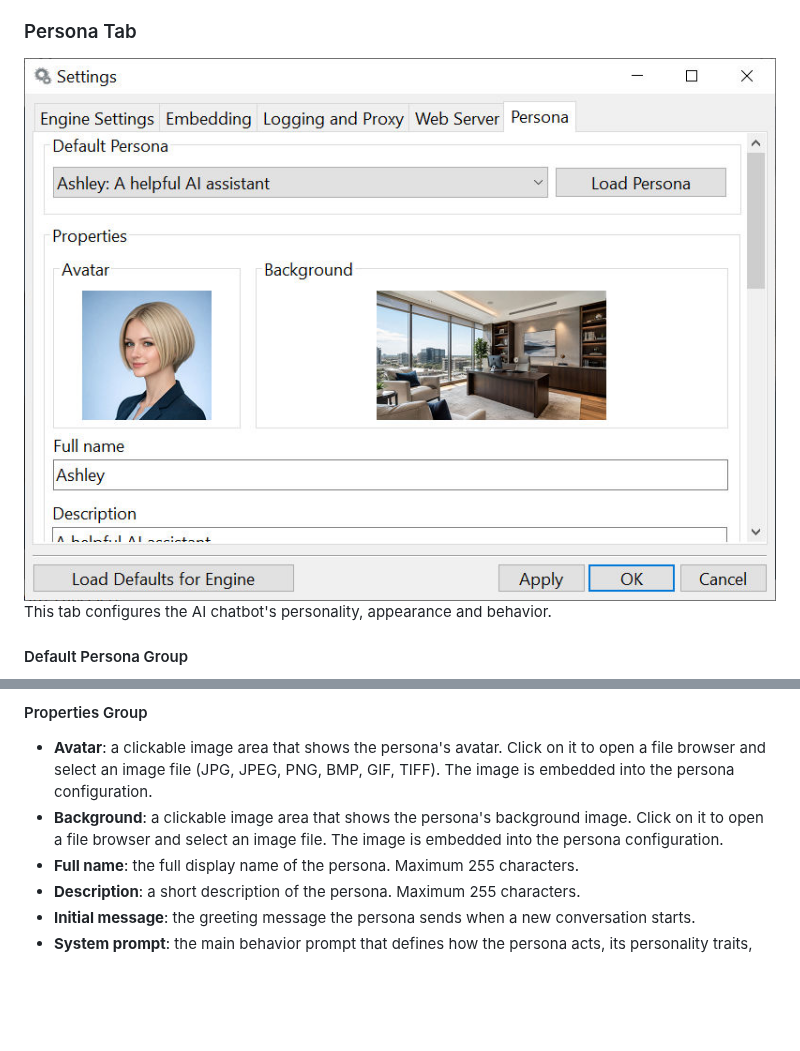
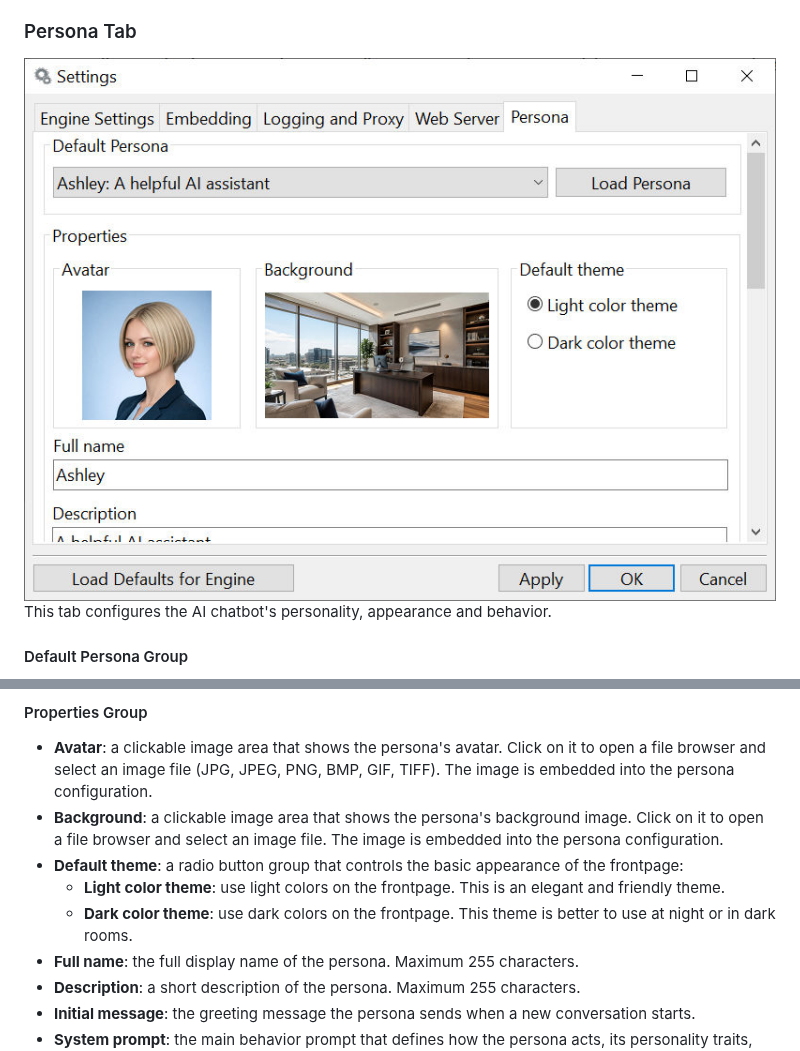
Before and after one commit to roabraham/ashley, a Markdown page: doc/user_manual.md, 2 parts joined by grey strips. GitHub-like rendering; pictures changed too: media/screenshot/persona_settings.jpg; blank space fills up the shorter version.

Commit message:
[update] Allow user to set default theme of frontpage

```diff
--- a/doc/user_manual.md
+++ b/doc/user_manual.md
@@ -267,6 +267,9 @@ This tab configures the AI chatbot's personality, appearance and behavior.
 
 * **Avatar**: a clickable image area that shows the persona's avatar. Click on it to open a file browser and select an image file (JPG, JPEG, PNG, BMP, GIF, TIFF). The image is embedded into the persona configuration.
 * **Background**: a clickable image area that shows the persona's background image. Click on it to open a file browser and select an image file. The image is embedded into the persona configuration.
+* **Default theme**: a radio button group that controls the basic appearance of the frontpage:
+  * **Light color theme**: use light colors on the frontpage. This is an elegant and friendly theme.
+  * **Dark color theme**: use dark colors on the frontpage. This theme is better to use at night or in dark rooms.
 * **Full name**: the full display name of the persona. Maximum 255 characters.
 * **Description**: a short description of the persona. Maximum 255 characters.
 * **Initial message**: the greeting message the persona sends when a new conversation starts.
```
Also changed, not shown: 9 other files.
